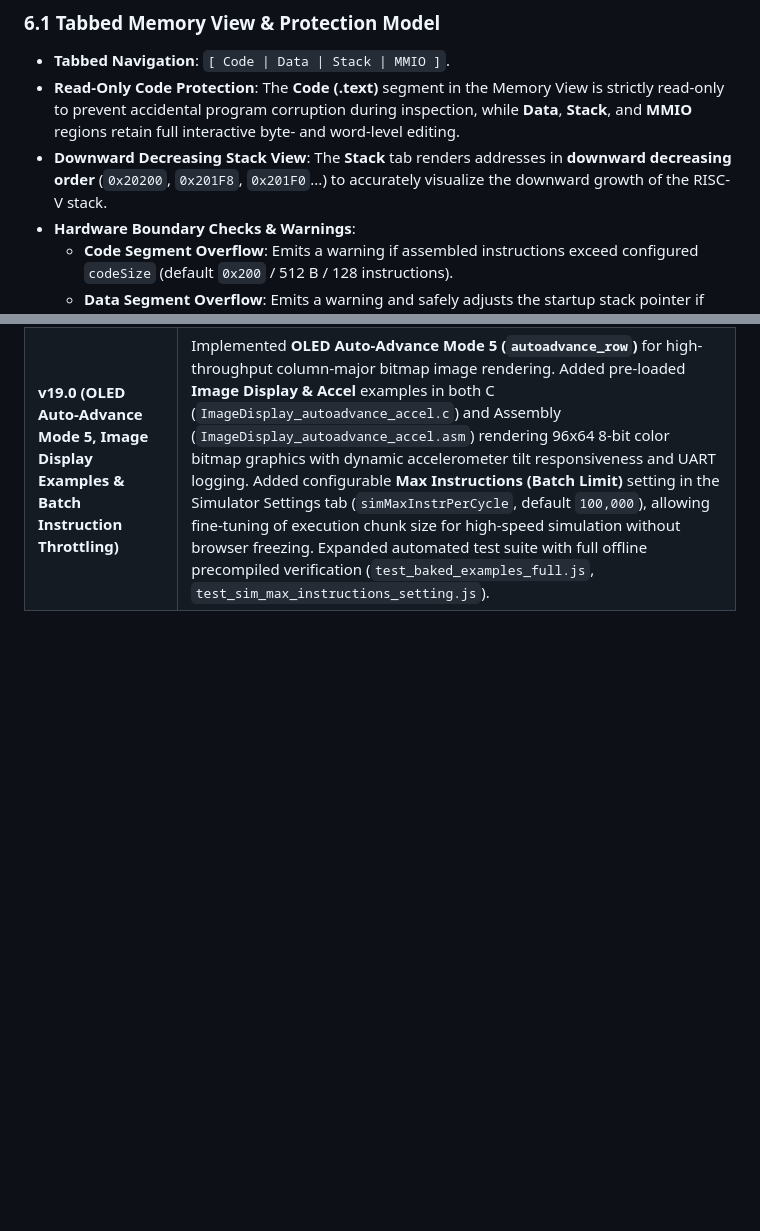
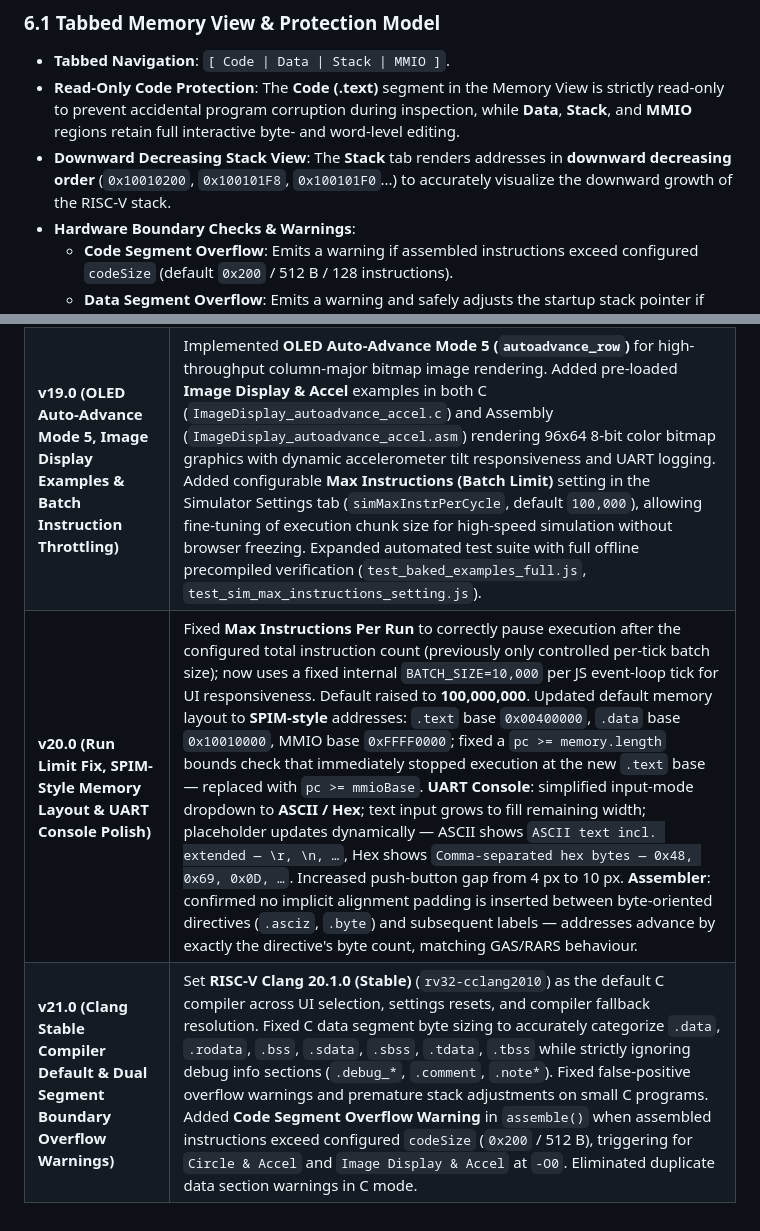
Before and after one commit to r-panicker/Visualisations, a Markdown page: riscv_simulator.md, 2 parts joined by grey strips. GitHub-like rendering; blank space fills up the shorter version.

```diff
--- a/riscv_simulator.md
+++ b/riscv_simulator.md
@@ -235,7 +235,7 @@ The simulator consolidates Compiler options, Memory layout / Linker settings, an
 ### 6.1 Tabbed Memory View & Protection Model
 - **Tabbed Navigation**: `[ Code | Data | Stack | MMIO ]`.
 - **Read-Only Code Protection**: The **Code (.text)** segment in the Memory View is strictly read-only to prevent accidental program corruption during inspection, while **Data**, **Stack**, and **MMIO** regions retain full interactive byte- and word-level editing.
-- **Downward Decreasing Stack View**: The **Stack** tab renders addresses in **downward decreasing order** (`0x20200`, `0x201F8`, `0x201F0`...) to accurately visualize the downward growth of the RISC-V stack.
+- **Downward Decreasing Stack View**: The **Stack** tab renders addresses in **downward decreasing order** (`0x10010200`, `0x100101F8`, `0x100101F0`...) to accurately visualize the downward growth of the RISC-V stack.
 - **Hardware Boundary Checks & Warnings**:
   - **Code Segment Overflow**: Emits a warning if assembled instructions exceed configured `codeSize` (default `0x200` / 512 B / 128 instructions).
   - **Data Segment Overflow**: Emits a warning and safely adjusts the startup stack pointer if data allocations exceed configured `dataSize` (default `0x200` / 512 B).
@@ -455,3 +455,5 @@ The simulator includes an automated test harness located in [`riscv_simulator_te
 | **v17.0 (C Compilation via Godbolt, Unified Settings & Advanced Memory View)** | Integrated full C language simulation via **Compiler Explorer (Godbolt) REST API** (RV32 GCC & Clang) with bidirectional line mapping, C source-level stepping, step back, and C breakpoints. Consolidated settings into a unified 3-tab modal (**Compiler**, **Linker**, **Simulator**) with settable segment sizes and user-customizable Stack Top ($\text{Data Base} + \text{Data Size}$). Added Disassembly view auto-scroll on stepping, tabbed Memory navigation (`[ Code | Data | Stack | MMIO ]`) with **downward decreasing address ordering for the Stack tab**, read-only code memory protection, and pre-loaded C examples including `Circle_delay_accel.c`. |
 | **v18.0 (Disassembly Labels, Target Annotations, FPGA Hardware Warning & Statement Stepping)** | Added dedicated **Disassembly Label Header Rows** (`.disasm-label-row`) and **Jump/Branch Target Annotations** (`.disasm-target-label`) in both ASM and C modes. Added **FPGA Hardware Memory Notice** box in the Linker settings tab alerting users to real hardware RAM constraints and stack overflow risks. Implemented **Statement Stepping (Fast Mode)** executing all underlying machine instructions for a C statement or multi-instruction pseudo-op in a single step with 1-click step back. Relocated memory dump buttons to the simulation/config toolbar for cleaner layout balance. |
 | **v19.0 (OLED Auto-Advance Mode 5, Image Display Examples & Batch Instruction Throttling)** | Implemented **OLED Auto-Advance Mode 5 (`autoadvance_row`)** for high-throughput column-major bitmap image rendering. Added pre-loaded **Image Display & Accel** examples in both C (`ImageDisplay_autoadvance_accel.c`) and Assembly (`ImageDisplay_autoadvance_accel.asm`) rendering 96x64 8-bit color bitmap graphics with dynamic accelerometer tilt responsiveness and UART logging. Added configurable **Max Instructions (Batch Limit)** setting in the Simulator Settings tab (`simMaxInstrPerCycle`, default `100,000`), allowing fine-tuning of execution chunk size for high-speed simulation without browser freezing. Expanded automated test suite with full offline precompiled verification (`test_baked_examples_full.js`, `test_sim_max_instructions_setting.js`). |
+| **v20.0 (Run Limit Fix, SPIM-Style Memory Layout & UART Console Polish)** | Fixed **Max Instructions Per Run** to correctly pause execution after the configured total instruction count (previously only controlled per-tick batch size); now uses a fixed internal `BATCH_SIZE=10,000` per JS event-loop tick for UI responsiveness. Default raised to **100,000,000**. Updated default memory layout to **SPIM-style** addresses: `.text` base `0x00400000`, `.data` base `0x10010000`, MMIO base `0xFFFF0000`; fixed a `pc >= memory.length` bounds check that immediately stopped execution at the new `.text` base — replaced with `pc >= mmioBase`. **UART Console**: simplified input-mode dropdown to **ASCII / Hex**; text input grows to fill remaining width; placeholder updates dynamically — ASCII shows `ASCII text incl. extended — \r, \n, …`, Hex shows `Comma-separated hex bytes — 0x48, 0x69, 0x0D, …`. Increased push-button gap from 4 px to 10 px. **Assembler**: confirmed no implicit alignment padding is inserted between byte-oriented directives (`.asciz`, `.byte`) and subsequent labels — addresses advance by exactly the directive's byte count, matching GAS/RARS behaviour. |
+| **v21.0 (Clang Stable Compiler Default & Dual Segment Boundary Overflow Warnings)** | Set **RISC-V Clang 20.1.0 (Stable)** (`rv32-cclang2010`) as the default C compiler across UI selection, settings resets, and compiler fallback resolution. Fixed C data segment byte sizing to accurately categorize `.data`, `.rodata`, `.bss`, `.sdata`, `.sbss`, `.tdata`, `.tbss` while strictly ignoring debug info sections (`.debug_*`, `.comment`, `.note*`). Fixed false-positive overflow warnings and premature stack adjustments on small C programs. Added **Code Segment Overflow Warning** in `assemble()` when assembled instructions exceed configured `codeSize` (`0x200` / 512 B), triggering for `Circle & Accel` and `Image Display & Accel` at `-O0`. Eliminated duplicate data section warnings in C mode. |
```
Also changed, not shown: other parts of riscv_simulator.md (+8 -8 lines).
